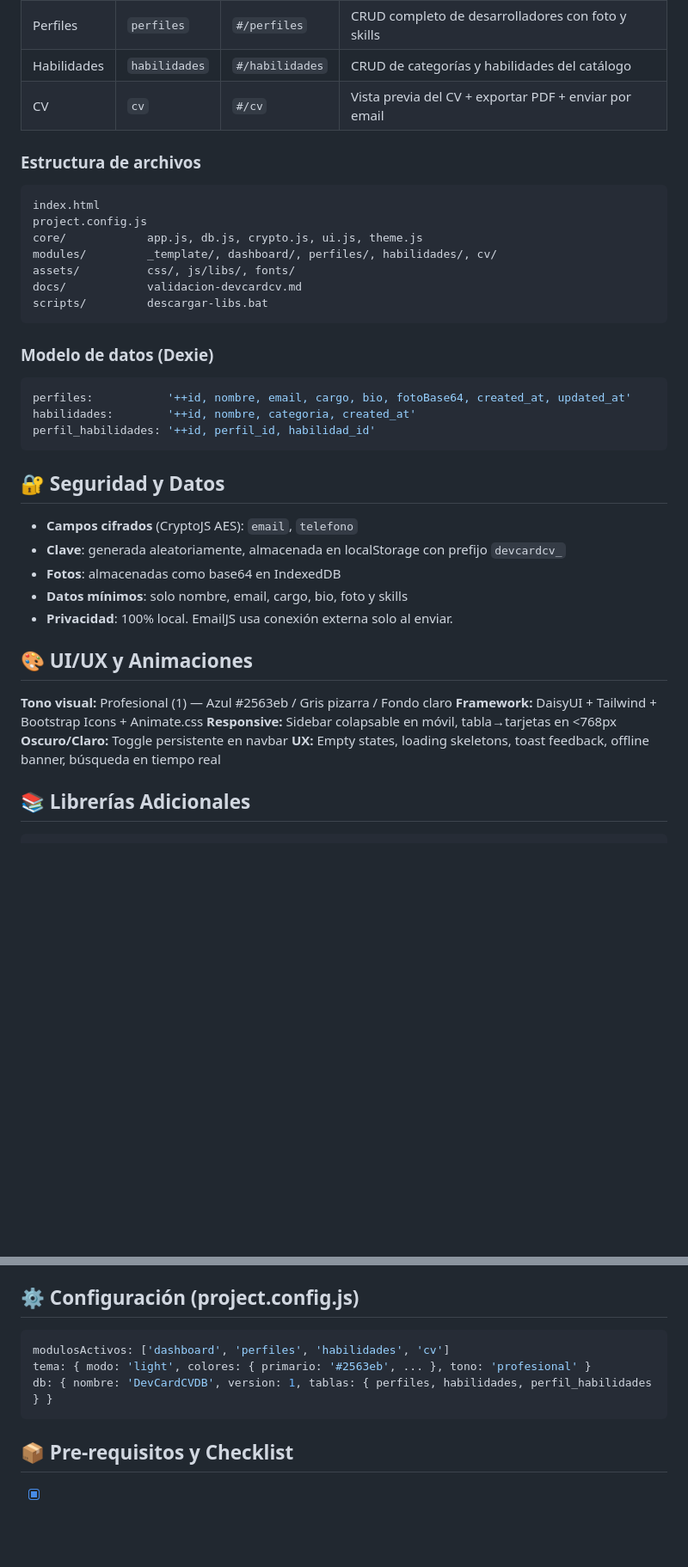
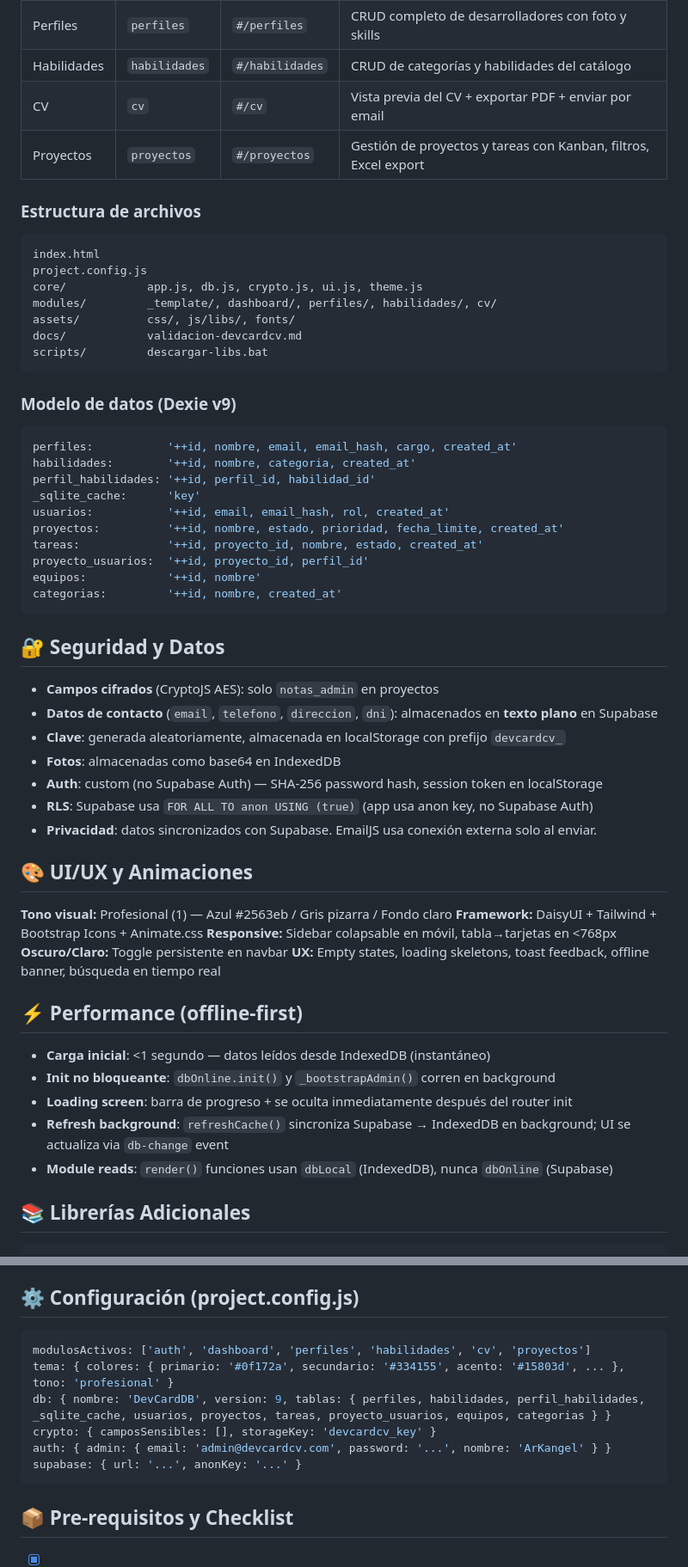
Before and after one commit to angelhdz84/DevCardCV, a Markdown page: specs/devcardcv.md, 2 parts joined by grey strips. Shown at 86% size. Drawn GitHub-style; blank space fills up the shorter version.

Commit message:
docs: update AGENTS.md and spec with performance optimization and current architecture
- AGENTS.md: add Performance section, update Data Layer read pattern, update main.js entry flow
- specs/devcardcv.md: update security (plain text contacts), data model (v9 schema), add Proyectos module, add Performance section, update config

````diff
--- a/specs/devcardcv.md
+++ b/specs/devcardcv.md
@@ -80,6 +80,7 @@ App offline-first para que desarrolladores de software creen fichas técnicas (C
 | Perfiles | `perfiles` | `#/perfiles` | CRUD completo de desarrolladores con foto y skills |
 | Habilidades | `habilidades` | `#/habilidades` | CRUD de categorías y habilidades del catálogo |
 | CV | `cv` | `#/cv` | Vista previa del CV + exportar PDF + enviar por email |
+| Proyectos | `proyectos` | `#/proyectos` | Gestión de proyectos y tareas con Kanban, filtros, Excel export |
 
 ### Estructura de archivos
 ```
@@ -92,19 +93,28 @@ docs/            validacion-devcardcv.md
 scripts/         descargar-libs.bat
 ```
 
-### Modelo de datos (Dexie)
+### Modelo de datos (Dexie v9)
 ```javascript
-perfiles:           '++id, nombre, email, cargo, bio, fotoBase64, created_at, updated_at'
+perfiles:           '++id, nombre, email, email_hash, cargo, created_at'
 habilidades:        '++id, nombre, categoria, created_at'
 perfil_habilidades: '++id, perfil_id, habilidad_id'
+_sqlite_cache:      'key'
+usuarios:           '++id, email, email_hash, rol, created_at'
+proyectos:          '++id, nombre, estado, prioridad, fecha_limite, created_at'
+tareas:             '++id, proyecto_id, nombre, estado, created_at'
+proyecto_usuarios:  '++id, proyecto_id, perfil_id'
+equipos:            '++id, nombre'
+categorias:         '++id, nombre, created_at'
 ```
 
 ## 🔐 Seguridad y Datos
-- **Campos cifrados** (CryptoJS AES): `email`, `telefono`
+- **Campos cifrados** (CryptoJS AES): solo `notas_admin` en proyectos
+- **Datos de contacto** (`email`, `telefono`, `direccion`, `dni`): almacenados en **texto plano** en Supabase
 - **Clave**: generada aleatoriamente, almacenada en localStorage con prefijo `devcardcv_`
 - **Fotos**: almacenadas como base64 en IndexedDB
-- **Datos mínimos**: solo nombre, email, cargo, bio, foto y skills
-- **Privacidad**: 100% local. EmailJS usa conexión externa solo al enviar.
+- **Auth**: custom (no Supabase Auth) — SHA-256 password hash, session token en localStorage
+- **RLS**: Supabase usa `FOR ALL TO anon USING (true)` (app usa anon key, no Supabase Auth)
+- **Privacidad**: datos sincronizados con Supabase. EmailJS usa conexión externa solo al enviar.
 
 ## 🎨 UI/UX y Animaciones
 **Tono visual:** Profesional (1) — Azul #2563eb / Gris pizarra / Fondo claro
@@ -112,6 +122,13 @@ perfil_habilidades: '++id, perfil_id, habilidad_id'
 **Responsive:** Sidebar colapsable en móvil, tabla→tarjetas en <768px
 **Oscuro/Claro:** Toggle persistente en navbar
 **UX:** Empty states, loading skeletons, toast feedback, offline banner, búsqueda en tiempo real
+
+## ⚡ Performance (offline-first)
+- **Carga inicial**: <1 segundo — datos leídos desde IndexedDB (instantáneo)
+- **Init no bloqueante**: `dbOnline.init()` y `_bootstrapAdmin()` corren en background
+- **Loading screen**: barra de progreso + se oculta inmediatamente después del router init
+- **Refresh background**: `refreshCache()` sincroniza Supabase → IndexedDB en background; UI se actualiza via `db-change` event
+- **Module reads**: `render()` funciones usan `dbLocal` (IndexedDB), nunca `dbOnline` (Supabase)
 
 ## 📚 Librerías Adicionales
 ```yaml
@@ -136,9 +153,12 @@ libreriasAdicionales:
 
 ## ⚙️ Configuración (project.config.js)
 ```javascript
-modulosActivos: ['dashboard', 'perfiles', 'habilidades', 'cv']
-tema: { modo: 'light', colores: { primario: '#2563eb', ... }, tono: 'profesional' }
-db: { nombre: 'DevCardCVDB', version: 1, tablas: { perfiles, habilidades, perfil_habilidades } }
+modulosActivos: ['auth', 'dashboard', 'perfiles', 'habilidades', 'cv', 'proyectos']
+tema: { colores: { primario: '#0f172a', secundario: '#334155', acento: '#15803d', ... }, tono: 'profesional' }
+db: { nombre: 'DevCardDB', version: 9, tablas: { perfiles, habilidades, perfil_habilidades, _sqlite_cache, usuarios, proyectos, tareas, proyecto_usuarios, equipos, categorias } }
+crypto: { camposSensibles: [], storageKey: 'devcardcv_key' }
+auth: { admin: { email: 'admin@devcardcv.com', password: '...', nombre: 'ArKangel' } }
+supabase: { url: '...', anonKey: '...' }
 ```
 
 ## 📦 Pre-requisitos y Checklist
````
Also changed, not shown: AGENTS.md (+12 -2 lines).
